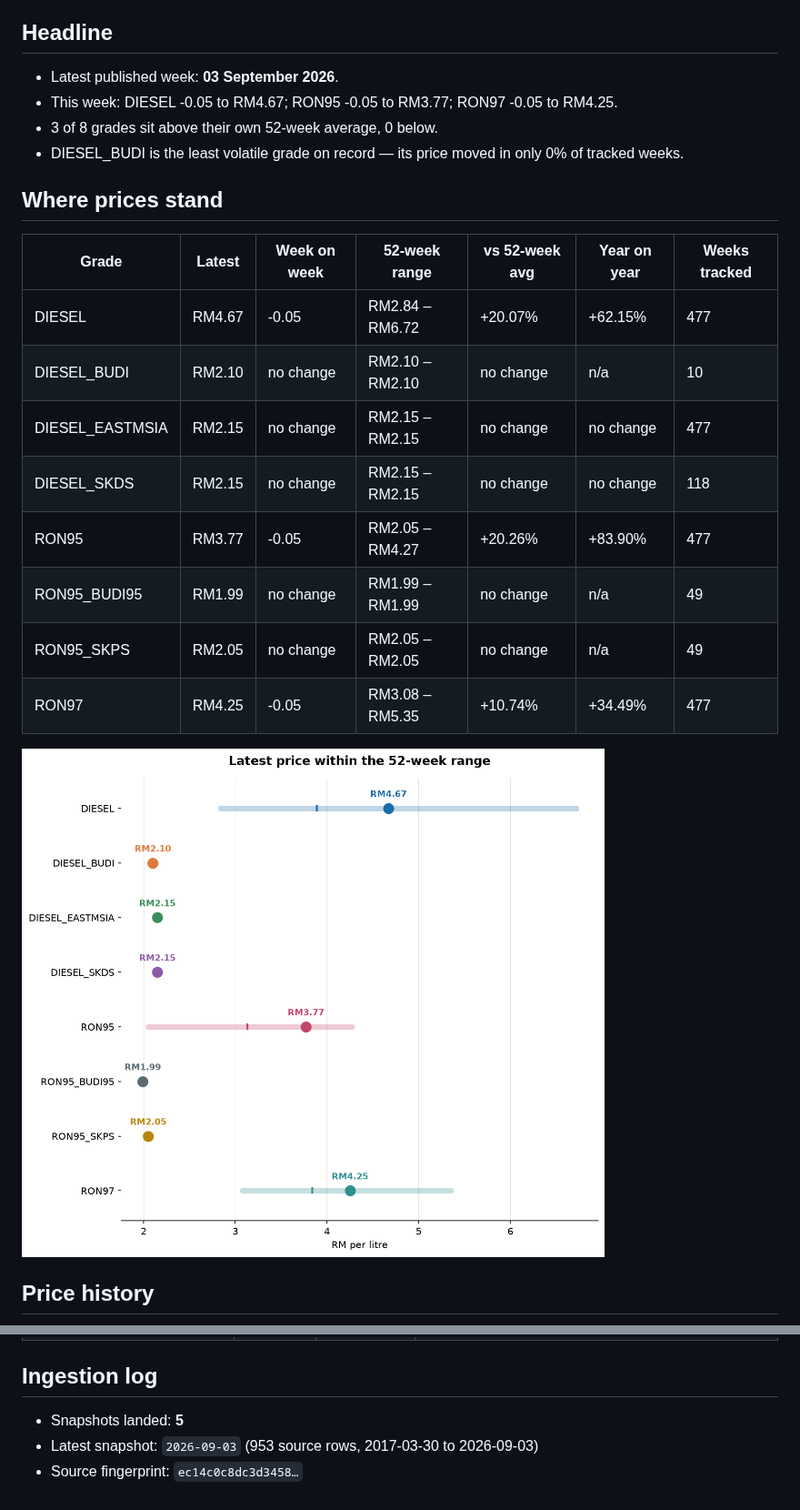
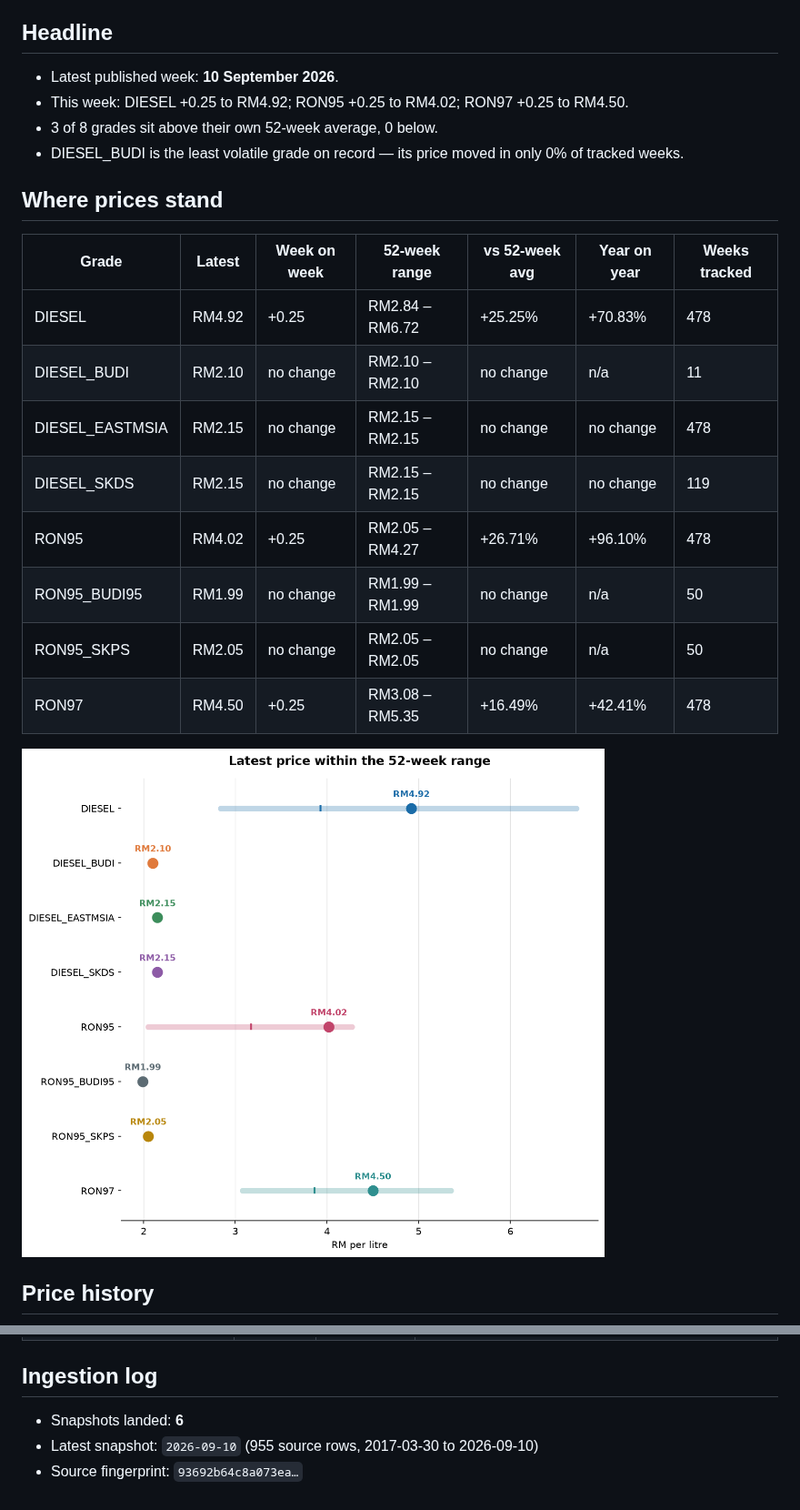
Before and after one commit to yuhanz7/malaysia-fuel-watch, a Markdown page: docs/REPORT.md, 2 parts joined by grey strips. Shown at 91% size. GitHub-like rendering; pictures changed too: docs/charts/current_vs_52w_range.png.

```diff
--- a/docs/REPORT.md
+++ b/docs/REPORT.md
@@ -8,8 +8,8 @@ _Generated 2026-09-03 06:43 UTC by the pipeline in this repository. Do not edit
 
 ## Headline
 
-- Latest published week: **03 September 2026**.
-- This week: DIESEL -0.05 to RM4.67; RON95 -0.05 to RM3.77; RON97 -0.05 to RM4.25.
+- Latest published week: **10 September 2026**.
+- This week: DIESEL +0.25 to RM4.92; RON95 +0.25 to RM4.02; RON97 +0.25 to RM4.50.
 - 3 of 8 grades sit above their own 52-week average, 0 below.
 - DIESEL_BUDI is the least volatile grade on record — its price moved in only 0% of tracked weeks.
 
@@ -17,14 +17,14 @@ _Generated 2026-09-03 06:43 UTC by the pipeline in this repository. Do not edit
 
 | Grade | Latest | Week on week | 52-week range | vs 52-week avg | Year on year | Weeks tracked |
 | --- | --- | --- | --- | --- | --- | --- |
-| DIESEL | RM4.67 | -0.05 | RM2.84 – RM6.72 | +20.07% | +62.15% | 477 |
-| DIESEL_BUDI | RM2.10 | no change | RM2.10 – RM2.10 | no change | n/a | 10 |
-| DIESEL_EASTMSIA | RM2.15 | no change | RM2.15 – RM2.15 | no change | no change | 477 |
-| DIESEL_SKDS | RM2.15 | no change | RM2.15 – RM2.15 | no change | no change | 118 |
-| RON95 | RM3.77 | -0.05 | RM2.05 – RM4.27 | +20.26% | +83.90% | 477 |
-| RON95_BUDI95 | RM1.99 | no change | RM1.99 – RM1.99 | no change | n/a | 49 |
-| RON95_SKPS | RM2.05 | no change | RM2.05 – RM2.05 | no change | n/a | 49 |
-| RON97 | RM4.25 | -0.05 | RM3.08 – RM5.35 | +10.74% | +34.49% | 477 |
+| DIESEL | RM4.92 | +0.25 | RM2.84 – RM6.72 | +25.25% | +70.83% | 478 |
+| DIESEL_BUDI | RM2.10 | no change | RM2.10 – RM2.10 | no change | n/a | 11 |
+| DIESEL_EASTMSIA | RM2.15 | no change | RM2.15 – RM2.15 | no change | no change | 478 |
+| DIESEL_SKDS | RM2.15 | no change | RM2.15 – RM2.15 | no change | no change | 119 |
+| RON95 | RM4.02 | +0.25 | RM2.05 – RM4.27 | +26.71% | +96.10% | 478 |
+| RON95_BUDI95 | RM1.99 | no change | RM1.99 – RM1.99 | no change | n/a | 50 |
+| RON95_SKPS | RM2.05 | no change | RM2.05 – RM2.05 | no change | n/a | 50 |
+| RON97 | RM4.50 | +0.25 | RM3.08 – RM5.35 | +16.49% | +42.41% | 478 |
 
 ![Latest price within the 52-week range](charts/current_vs_52w_range.png)
 
@@ -103,6 +103,6 @@ _Generated 2026-09-03 06:43 UTC by the pipeline in this repository. Do not edit
 
 ## Ingestion log
 
-- Snapshots landed: **5**
-- Latest snapshot: `2026-09-03` (953 source rows, 2017-03-30 to 2026-09-03)
-- Source fingerprint: `ec14c0c8dc3d3458…`
+- Snapshots landed: **6**
+- Latest snapshot: `2026-09-10` (955 source rows, 2017-03-30 to 2026-09-10)
+- Source fingerprint: `93692b64c8a073ea…`
```
Also changed, not shown: other parts of docs/REPORT.md (+9 -9 lines), docs/charts/annual_average.png, docs/charts/annual_volatility.png, docs/charts/price_history.png, 2 other files.
